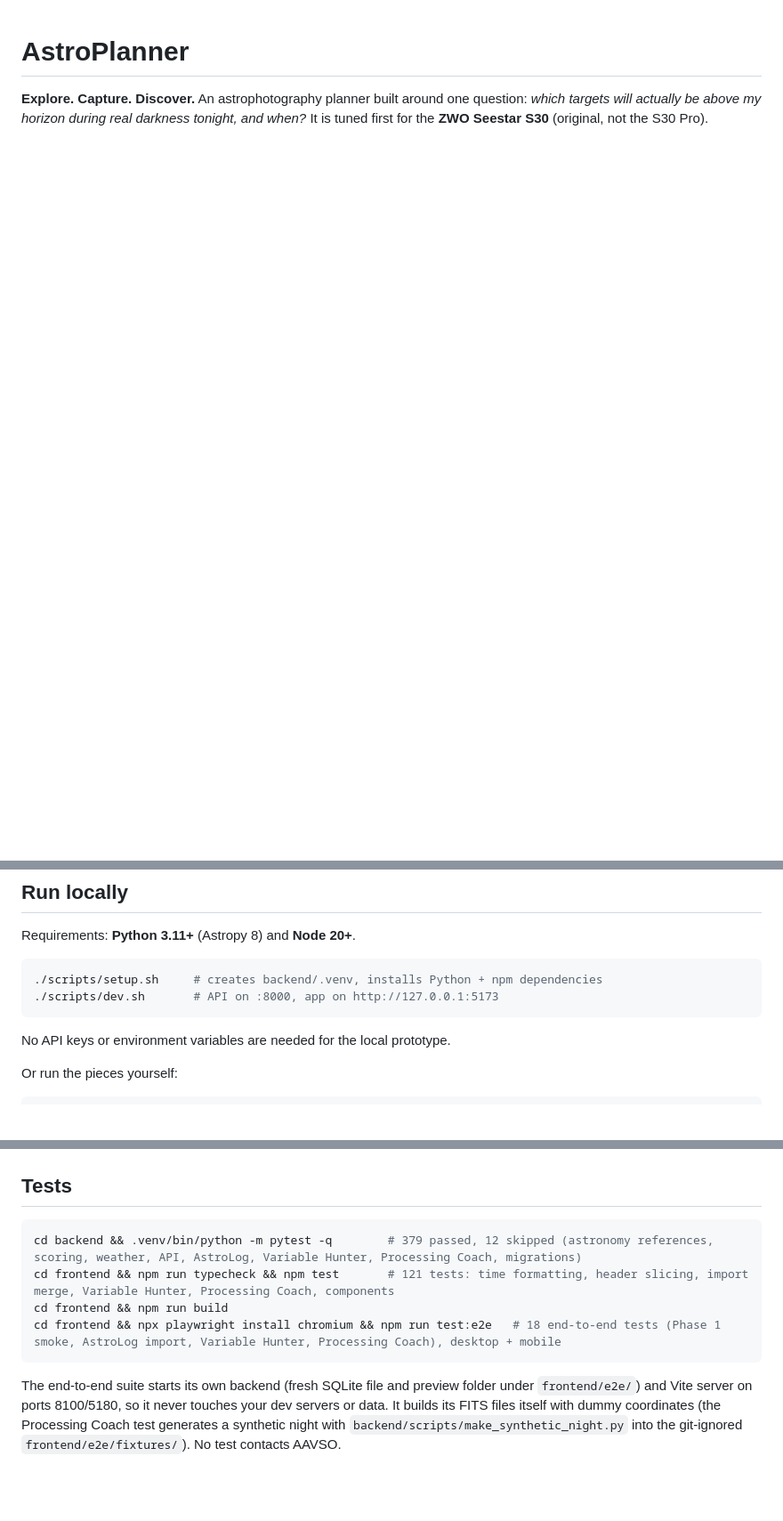
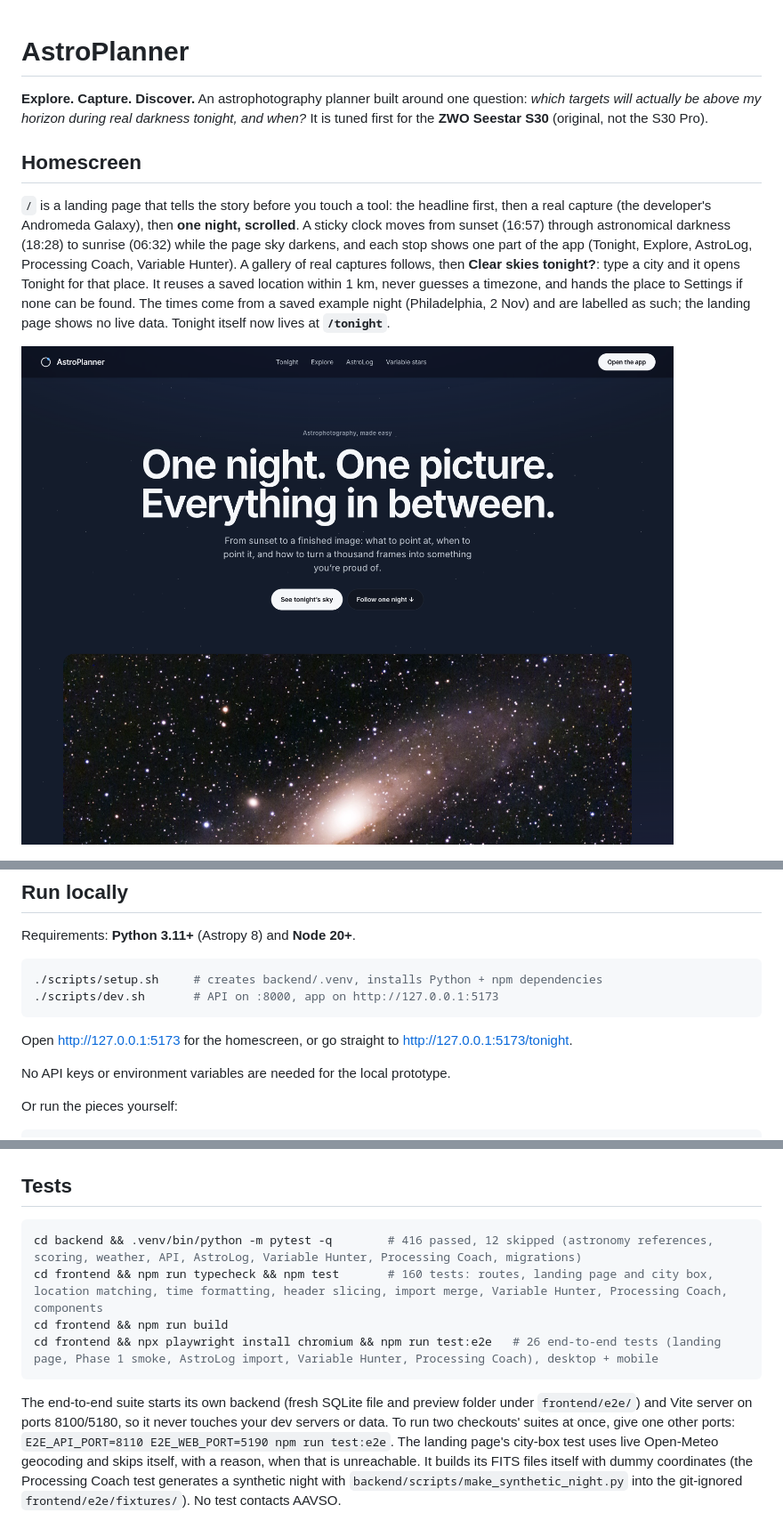
Before and after one commit to JoeyPhatsJr/astroplanner, a Markdown page: README.md, 3 parts joined by grey strips. Shown at 89% size. GitHub-like rendering; pictures changed too: docs/screenshots/landing-desktop.png (added); blank space fills up the shorter version.

````diff
--- a/README.md
+++ b/README.md
@@ -3,6 +3,19 @@
 **Explore. Capture. Discover.** An astrophotography planner built around one question:
 *which targets will actually be above my horizon during real darkness tonight, and when?*
 It is tuned first for the **ZWO Seestar S30** (original, not the S30 Pro).
+
+## Homescreen
+
+`/` is a landing page that tells the story before you touch a tool: the headline first, then a real
+capture (the developer's Andromeda Galaxy), then **one night, scrolled**. A sticky clock moves from sunset
+(16:57) through astronomical darkness (18:28) to sunrise (06:32) while the page sky darkens, and each
+stop shows one part of the app (Tonight, Explore, AstroLog, Processing Coach, Variable Hunter). A gallery
+of real captures follows, then **Clear skies tonight?**: type a city and it opens Tonight for that place.
+It reuses a saved location within 1 km, never guesses a timezone, and hands the place to Settings if none
+can be found. The times come from a saved example night (Philadelphia, 2 Nov) and are labelled as such; the
+landing page shows no live data. Tonight itself now lives at **`/tonight`**.
+
+![Landing page](docs/screenshots/landing-desktop.png)
 
 ![Tonight dashboard](docs/screenshots/tonight-desktop.png)
 
@@ -121,6 +134,8 @@ Requirements: **Python 3.11+** (Astropy 8) and **Node 20+**.
 ./scripts/dev.sh       # API on :8000, app on http://127.0.0.1:5173
 ```
 
+Open http://127.0.0.1:5173 for the homescreen, or go straight to http://127.0.0.1:5173/tonight.
+
 No API keys or environment variables are needed for the local prototype.
 
 Or run the pieces yourself:
@@ -145,14 +160,16 @@ Optional environment variables:
 ## Tests
 
 ```bash
-cd backend && .venv/bin/python -m pytest -q        # 379 passed, 12 skipped (astronomy references, scoring, weather, API, AstroLog, Variable Hunter, Processing Coach, migrations)
-cd frontend && npm run typecheck && npm test       # 121 tests: time formatting, header slicing, import merge, Variable Hunter, Processing Coach, components
+cd backend && .venv/bin/python -m pytest -q        # 416 passed, 12 skipped (astronomy references, scoring, weather, API, AstroLog, Variable Hunter, Processing Coach, migrations)
+cd frontend && npm run typecheck && npm test       # 160 tests: routes, landing page and city box, location matching, time formatting, header slicing, import merge, Variable Hunter, Processing Coach, components
 cd frontend && npm run build
-cd frontend && npx playwright install chromium && npm run test:e2e   # 18 end-to-end tests (Phase 1 smoke, AstroLog import, Variable Hunter, Processing Coach), desktop + mobile
+cd frontend && npx playwright install chromium && npm run test:e2e   # 26 end-to-end tests (landing page, Phase 1 smoke, AstroLog import, Variable Hunter, Processing Coach), desktop + mobile
 ```
 
 The end-to-end suite starts its own backend (fresh SQLite file and preview folder under
 `frontend/e2e/`) and Vite server on ports 8100/5180, so it never touches your dev servers or data.
+To run two checkouts' suites at once, give one other ports: `E2E_API_PORT=8110 E2E_WEB_PORT=5190 npm run test:e2e`.
+The landing page's city-box test uses live Open-Meteo geocoding and skips itself, with a reason, when that is unreachable.
 It builds its FITS files itself with dummy coordinates (the Processing Coach test generates a synthetic night with
 `backend/scripts/make_synthetic_night.py` into the git-ignored `frontend/e2e/fixtures/`). No test contacts AAVSO.
 
````
Also changed, not shown: PROGRESS.md (+46 -2 lines), ROADMAP.md (+1 -0 lines), docs/screenshots/landing-mobile.png (added), 2 other files.
